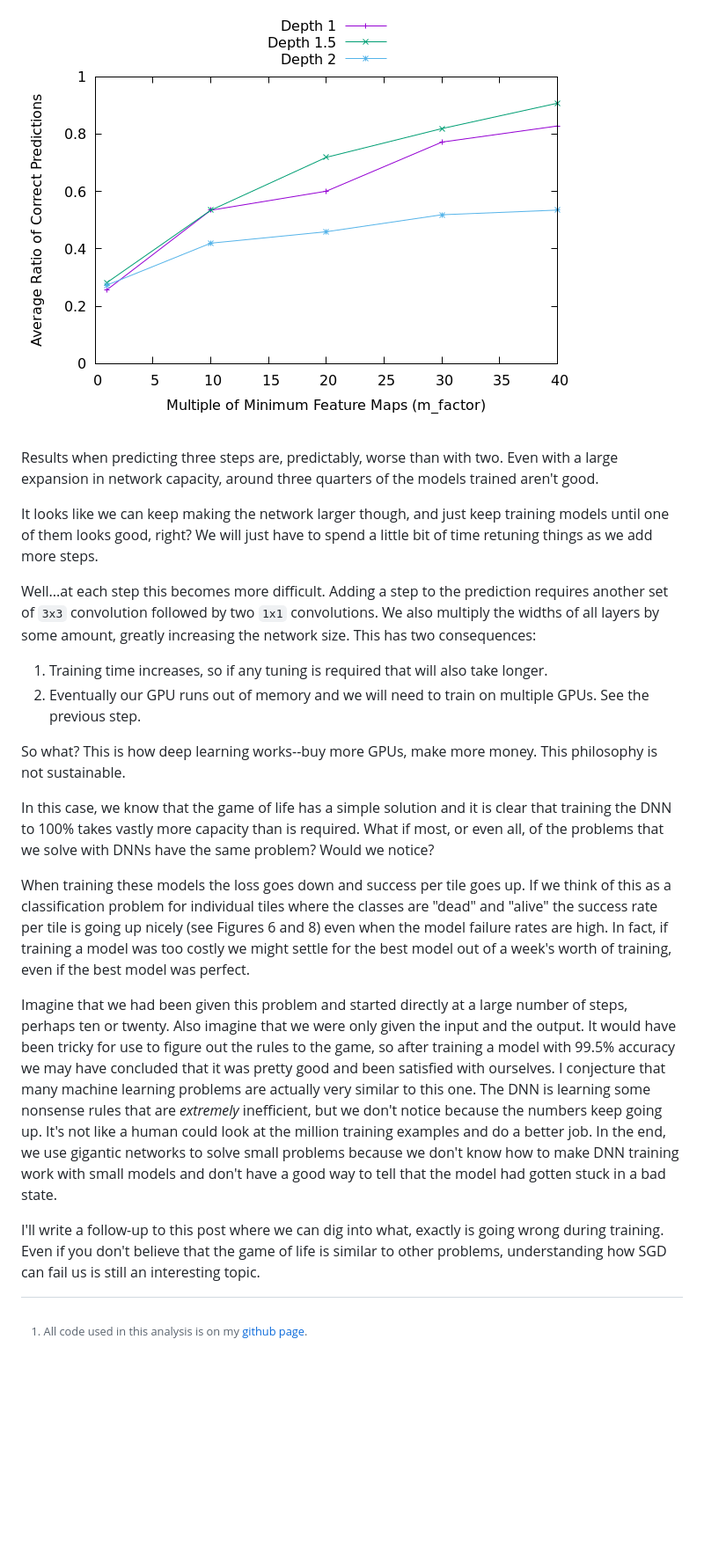
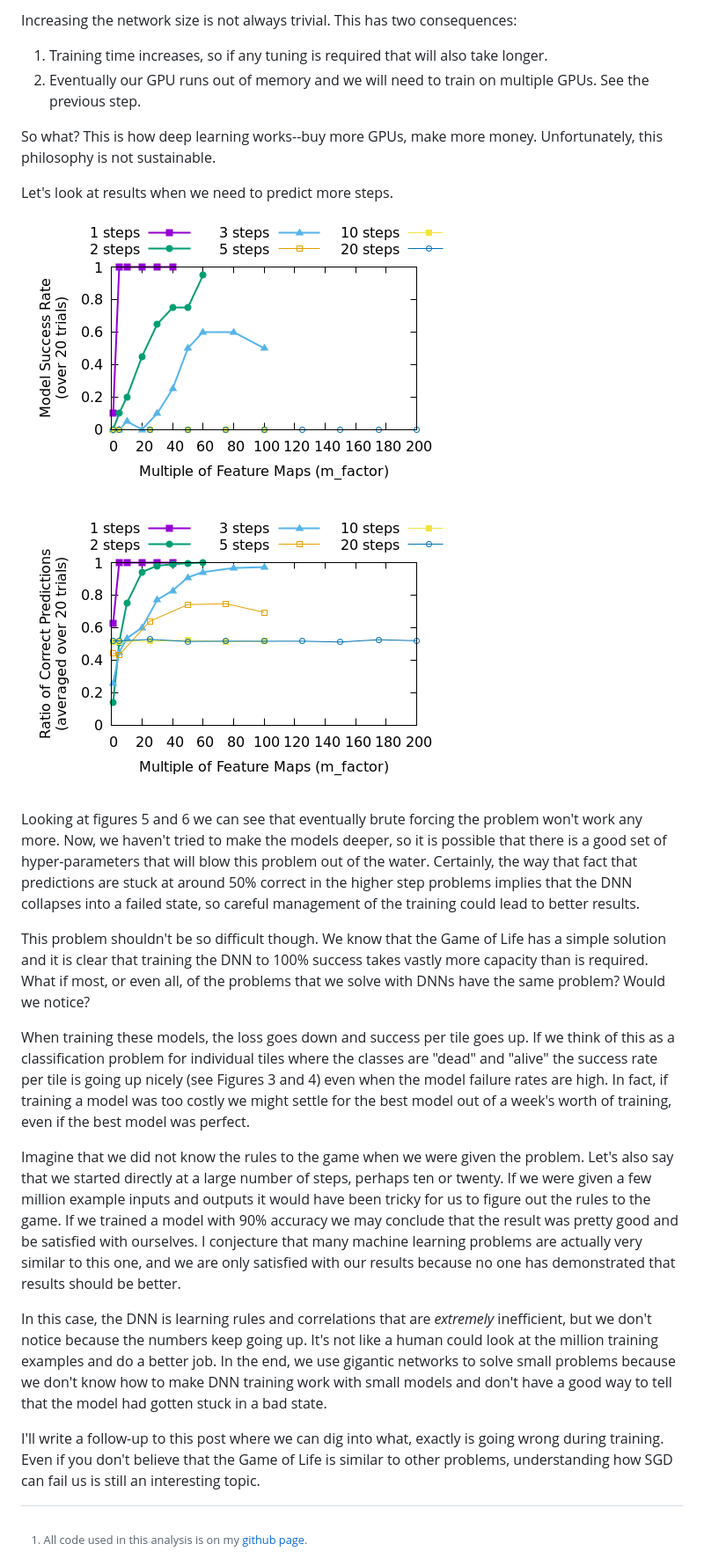
Before and after one commit to bfirner/essays, a Markdown page: 20230828-LargeDNNsLookGood--TheyMayBeFoolingUs.md, the part around the change printed below. Shown: that part at 88% size. Rendered like a GitHub page; pictures changed too: figures/1_depth_gol_results_line.png (added), figures/1_depth_gol_results_line_avg.png (added); blank space fills up the shorter version.

Commit message:
Adding game of life stuff. Another post incoming.

```diff
--- a/20230828-LargeDNNsLookGood--TheyMayBeFoolingUs.md
+++ b/20230828-LargeDNNsLookGood--TheyMayBeFoolingUs.md
@@ -192,47 +201,52 @@ solve the problem.
 
-![Figure 8. The success rates for individual tiles still has a consistent rate of growth along with
-the width of the network layers.](figures/3_step_gol_results_line_avg.png)
-
-Results when predicting three steps are, predictably, worse than with two. Even with a large
-expansion in network capacity, around three quarters of the models trained aren't good.
-
-It looks like we can keep making the network larger though, and just keep training models until one
-of them looks good, right? We will just have to spend a little bit of time retuning things as we add
-more steps.
-
-Well...at each step this becomes more difficult. Adding a step to the prediction requires
-another set of `3x3` convolution followed by two `1x1` convolutions. We also multiply the widths of
-all layers by some amount, greatly increasing the network size. This has two consequences:
+Increasing the network size is not always trivial. This has two consequences:
 
 1. Training time increases, so if any tuning is required that will also take longer.
 2. Eventually our GPU runs out of memory and we will need to train on multiple GPUs. See the
    previous step.
 
-So what? This is how deep learning works--buy more GPUs, make more money. This philosophy is not
-sustainable.
+So what? This is how deep learning works--buy more GPUs, make more money. Unfortunately, this
+philosophy is not sustainable.
 
-In this case, we know that the game of life has a simple solution and it is clear that training the
-DNN to 100% takes vastly more capacity than is required. What if most, or even all, of the problems
-that we solve with DNNs have the same problem? Would we notice?
+Let's look at results when we need to predict more steps.
 
-When training these models the loss goes down and success per tile goes up. If we think of this as a
+![Figure 5. Likelihood of complete model success over 1000 tests after training to predict more steps steps in the Game of Life. With a larger number of steps the results don't look so good.](figures/1_depth_gol_results_line.png)
+
+![Figure 6. The success rates for individual tiles over all of the 20 trained models. A success rate of 0.5 is what we expect if the network is just "guessing".](figures/1_depth_gol_results_line_avg.png)
+
+Looking at figures 5 and 6 we can see that eventually brute forcing the problem won't work any more.
+Now, we haven't tried to make the models deeper, so it is possible that there is a good set of
+hyper-parameters that will blow this problem out of the water. Certainly, the way that fact that
+predictions are stuck at around 50% correct in the higher step problems implies that the DNN
+collapses into a failed state, so careful management of the training could lead to better results.
+
+This problem shouldn't be so difficult though.  We know that the Game of Life has a simple solution
+and it is clear that training the DNN to 100% success takes vastly more capacity than is required.
+What if most, or even all, of the problems that we solve with DNNs have the same problem? Would we
+notice?
+
+When training these models, the loss goes down and success per tile goes up. If we think of this as a
 classification problem for individual tiles where the classes are "dead" and "alive" the success
-rate per tile is going up nicely (see Figures 6 and 8) even when the model failure rates are high.
+rate per tile is going up nicely (see Figures 3 and 4) even when the model failure rates are high.
 In fact, if training a model was too costly we might settle for the best model out of a week's worth
 of training, even if the best model was perfect.
 
-Imagine that we had been given this problem and started directly at a large number of steps, perhaps
-ten or twenty. Also imagine that we were only given the input and the output. It would have been
-tricky for use to figure out the rules to the game, so after training a model with 99.5% accuracy we
-may have concluded that it was pretty good and been satisfied with ourselves. I conjecture that many
-machine learning problems are actually very similar to this one. The DNN is learning some nonsense
-rules that are *extremely* inefficient, but we don't notice because the numbers keep going up. It's
-not like a human could look at the million training examples and do a better job. In the end, we use
-gigantic networks to solve small problems because we don't know how to make DNN training work with
-small models and don't have a good way to tell that the model had gotten stuck in a bad state.
+Imagine that we did not know the rules to the game when we were given the problem. Let's also say
+that we started directly at a large number of steps, perhaps ten or twenty. If we were given a few
+million example inputs and outputs it would have been tricky for us to figure out the rules to the
+game. If we trained a model with 90% accuracy we may conclude that the result was pretty
+good and be satisfied with ourselves. I conjecture that many machine learning problems are
+actually very similar to this one, and we are only satisfied with our results because no one has
+demonstrated that results should be better.
+
+In this case, the DNN is learning rules and correlations that are *extremely* inefficient, but we
+don't notice because the numbers keep going up. It's not like a human could look at the million
+training examples and do a better job. In the end, we use gigantic networks to solve small problems
+because we don't know how to make DNN training work with small models and don't have a good way to
+tell that the model had gotten stuck in a bad state.
 
 I'll write a follow-up to this post where we can dig into what, exactly is going wrong during
-training. Even if you don't believe that the game of life is similar to other problems,
+training. Even if you don't believe that the Game of Life is similar to other problems,
 understanding how SGD can fail us is still an interesting topic.
 
 
```
Also changed, not shown: other parts of 20230828-LargeDNNsLookGood--TheyMayBeFoolingUs.md (+34 -25 lines), 20230829-LargeDNNsAndBadLocalMinima.md (added, +76 -0 lines), figures/1_depth_small_steps_gol_results_line.png (added), figures/1_depth_small_steps_gol_results_line_avg.png (added).
